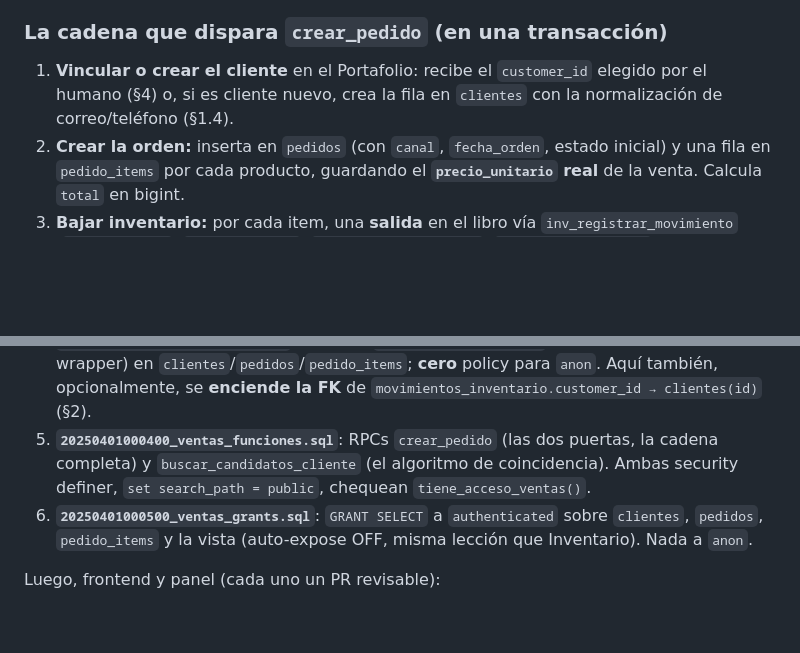
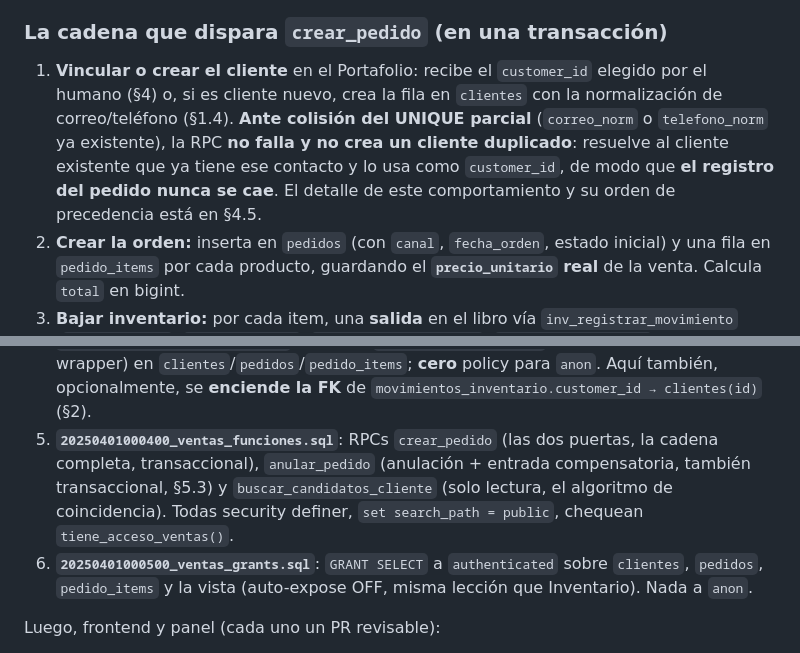
Before and after one commit to 12344-ux/12344-ux.github.io, a Markdown page: docs/PLANO-VENTAS.md, 2 parts joined by grey strips. GitHub-like rendering; blank space fills up the shorter version.

```diff
--- a/docs/PLANO-VENTAS.md
+++ b/docs/PLANO-VENTAS.md
@@ -404,7 +404,12 @@ puertas invocan**:
 
 1. **Vincular o crear el cliente** en el Portafolio: recibe el `customer_id`
    elegido por el humano (§4) o, si es cliente nuevo, crea la fila en `clientes`
-   con la normalización de correo/teléfono (§1.4).
+   con la normalización de correo/teléfono (§1.4). **Ante colisión del UNIQUE
+   parcial** (`correo_norm` o `telefono_norm` ya existente), la RPC **no falla y
+   no crea un cliente duplicado**: resuelve al cliente existente que ya tiene ese
+   contacto y lo usa como `customer_id`, de modo que **el registro del pedido
+   nunca se cae**. El detalle de este comportamiento y su orden de precedencia
+   está en §4.5.
 2. **Crear la orden:** inserta en `pedidos` (con `canal`, `fecha_orden`, estado
    inicial) y una fila en `pedido_items` por cada producto, guardando el
    **`precio_unitario` real** de la venta. Calcula `total` en bigint.
@@ -776,8 +842,10 @@ Las migraciones de Inventario usan el prefijo `20250301...` y las de Finanzas
    policy para `anon`. Aquí también, opcionalmente, se **enciende la FK** de
    `movimientos_inventario.customer_id → clientes(id)` (§2).
 5. **`20250401000400_ventas_funciones.sql`**: RPCs `crear_pedido` (las dos
-   puertas, la cadena completa) y `buscar_candidatos_cliente` (el algoritmo de
-   coincidencia). Ambas security definer, `set search_path = public`, chequean
+   puertas, la cadena completa, transaccional), `anular_pedido` (anulación +
+   entrada compensatoria, también transaccional, §5.3) y
+   `buscar_candidatos_cliente` (solo lectura, el algoritmo de coincidencia).
+   Todas security definer, `set search_path = public`, chequean
    `tiene_acceso_ventas()`.
 6. **`20250401000500_ventas_grants.sql`**: `GRANT SELECT` a `authenticated`
    sobre `clientes`, `pedidos`, `pedido_items` y la vista (auto-expose OFF, misma
```
Also changed, not shown: other parts of docs/PLANO-VENTAS.md (+79 -12 lines).
